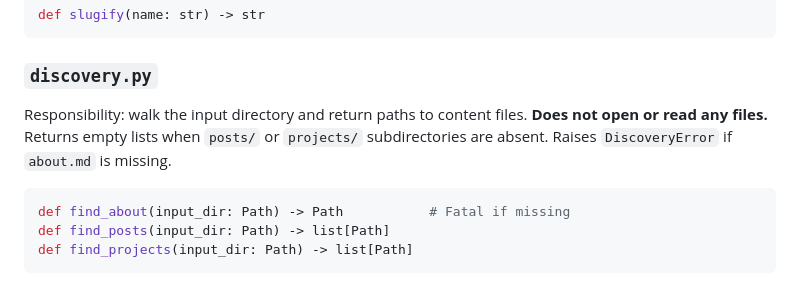
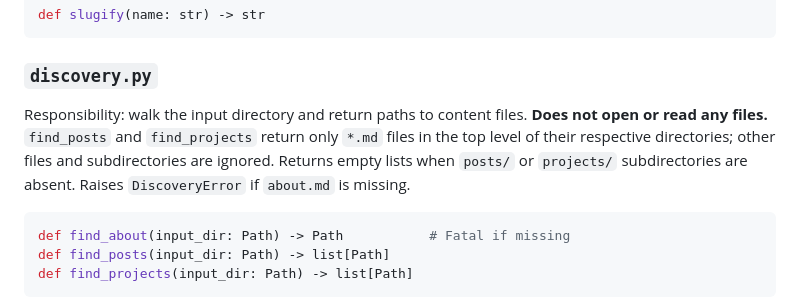
Before and after one commit to santiacq/sitegen3, a Markdown page: docs/ARCHITECTURE.md, the part around the change. GitHub-like rendering.

````diff
--- a/docs/ARCHITECTURE.md
+++ b/docs/ARCHITECTURE.md
@@ -186,7 +186,7 @@ def slugify(name: str) -> str
 
 ### `discovery.py`
 
-Responsibility: walk the input directory and return paths to content files. **Does not open or read any files.** Returns empty lists when `posts/` or `projects/` subdirectories are absent. Raises `DiscoveryError` if `about.md` is missing.
+Responsibility: walk the input directory and return paths to content files. **Does not open or read any files.** `find_posts` and `find_projects` return only `*.md` files in the top level of their respective directories; other files and subdirectories are ignored. Returns empty lists when `posts/` or `projects/` subdirectories are absent. Raises `DiscoveryError` if `about.md` is missing.
 
 ```python
 def find_about(input_dir: Path) -> Path           # Fatal if missing
````
Also changed, not shown: docs/SPEC.md (+1 -1 lines).
